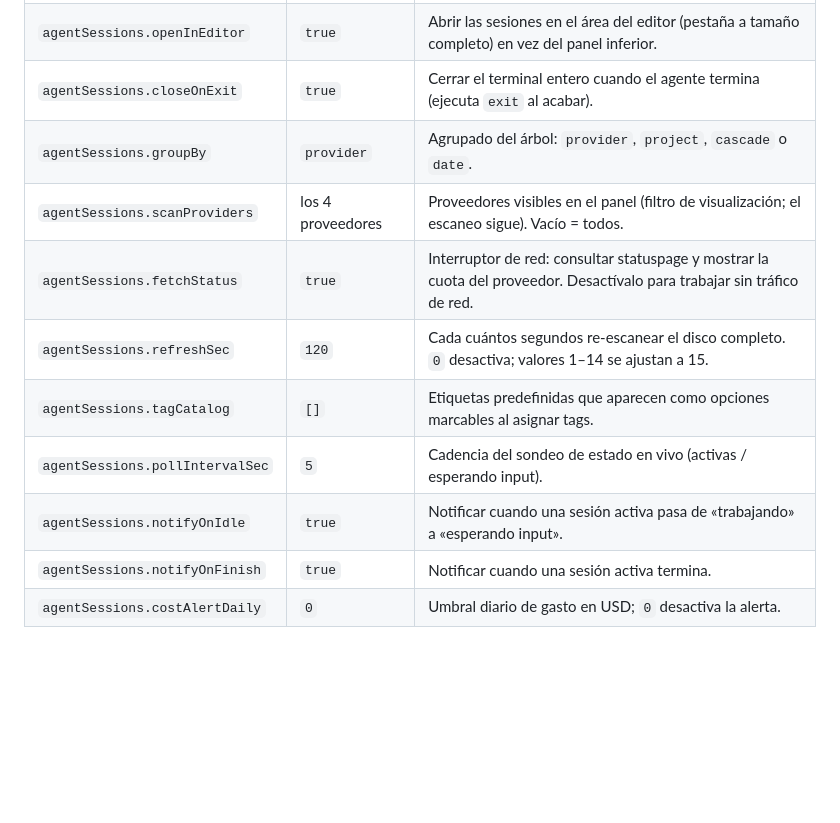
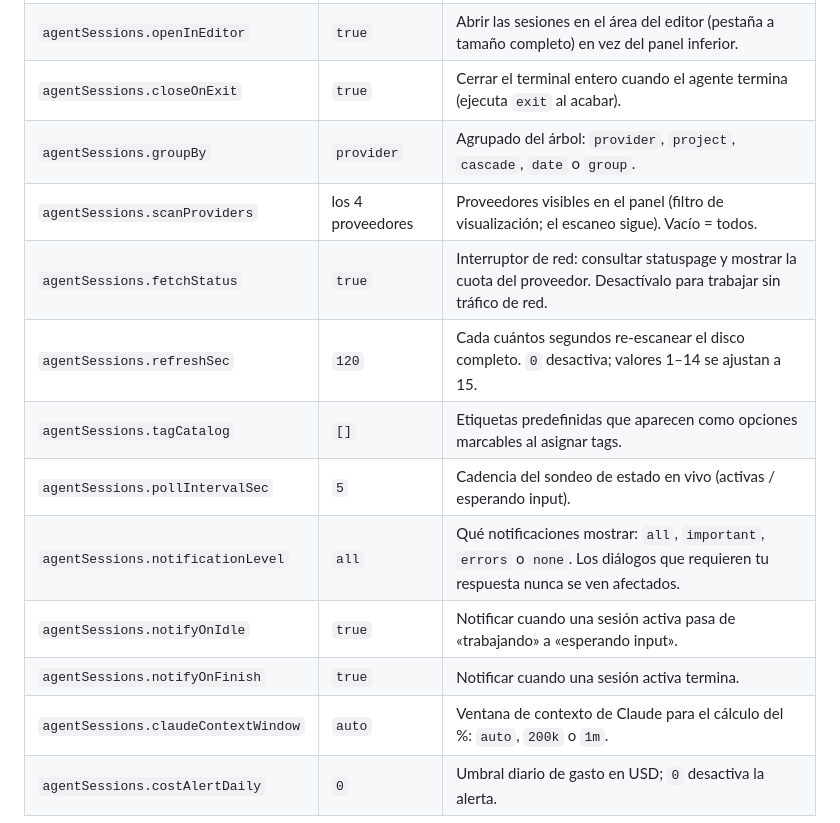
Before and after one commit to Aterm-labs/agent-sessions, a Markdown page: README.md, the part around one of its changes. Drawn GitHub-style; blank space fills up the shorter version.

```diff
--- a/README.md
+++ b/README.md
@@ -162,12 +188,14 @@ y modelo. Codex/OpenCode/Gemini se configuran de forma análoga si soportan MCP.
 | `agentSessions.cliPath`     | `agent-sessions-cli`    | Ruta al sidecar. Si lo dejas por defecto, la extensión busca en el `.vsix`, en `target/{release,debug}/` y por último en el `PATH`. |
 | `agentSessions.openInEditor`| `true`                  | Abrir las sesiones en el área del editor (pestaña a tamaño completo) en vez del panel inferior. |
 | `agentSessions.closeOnExit` | `true`                  | Cerrar el terminal entero cuando el agente termina (ejecuta `exit` al acabar). |
-| `agentSessions.groupBy`     | `provider`              | Agrupado del árbol: `provider`, `project`, `cascade` o `date`.               |
+| `agentSessions.groupBy`     | `provider`              | Agrupado del árbol: `provider`, `project`, `cascade`, `date` o `group`.      |
 | `agentSessions.scanProviders` | los 4 proveedores     | Proveedores visibles en el panel (filtro de visualización; el escaneo sigue). Vacío = todos. |
 | `agentSessions.fetchStatus` | `true`                  | Interruptor de red: consultar statuspage y mostrar la cuota del proveedor. Desactívalo para trabajar sin tráfico de red. |
 | `agentSessions.refreshSec`  | `120`                   | Cada cuántos segundos re-escanear el disco completo. `0` desactiva; valores 1–14 se ajustan a 15. |
 | `agentSessions.tagCatalog`  | `[]`                    | Etiquetas predefinidas que aparecen como opciones marcables al asignar tags. |
 | `agentSessions.pollIntervalSec` | `5`                 | Cadencia del sondeo de estado en vivo (activas / esperando input).           |
+| `agentSessions.notificationLevel`| `all`              | Qué notificaciones mostrar: `all`, `important`, `errors` o `none`. Los diálogos que requieren tu respuesta nunca se ven afectados. |
 | `agentSessions.notifyOnIdle`| `true`                  | Notificar cuando una sesión activa pasa de «trabajando» a «esperando input». |
 | `agentSessions.notifyOnFinish`| `true`                | Notificar cuando una sesión activa termina.                                  |
+| `agentSessions.claudeContextWindow`| `auto`           | Ventana de contexto de Claude para el cálculo del %: `auto`, `200k` o `1m`.  |
 | `agentSessions.costAlertDaily`| `0`                   | Umbral diario de gasto en USD; `0` desactiva la alerta.                      |
```
Also changed, not shown: other parts of README.md (+32 -6 lines).
